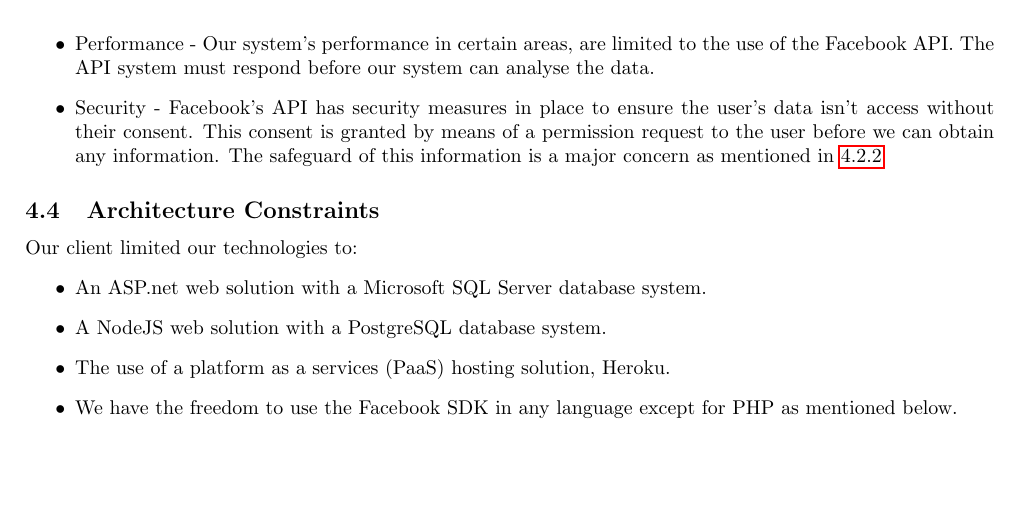
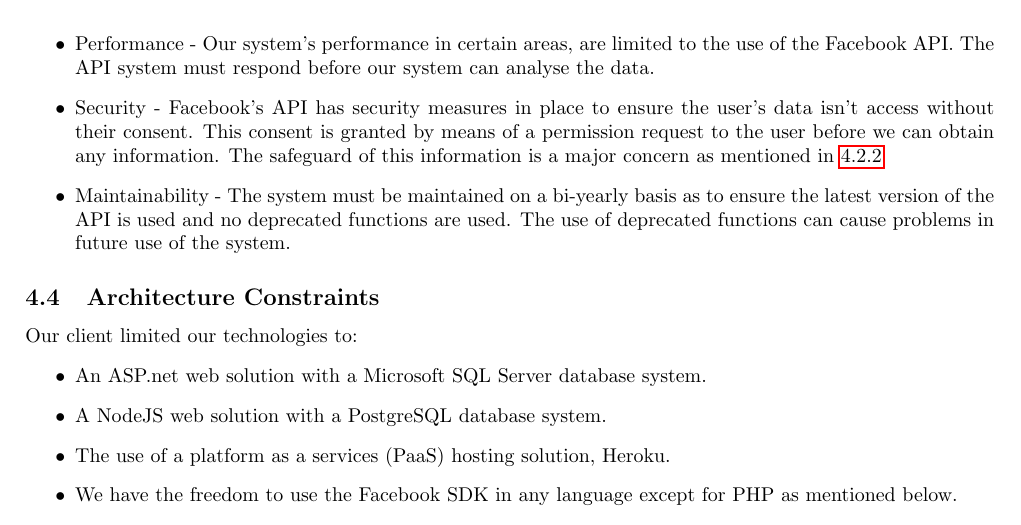
Before and after one commit to quintonweenink/ValknutSolutions, a LaTeX document (Documentation/FunctionalRequirements/functionalRequirements.tex): part of page 8 of 8, cut so that both start at the same text, the shorter picture padded with empty space. Compiled offline with pdfLaTeX.

Commit message:
Added maintainability to Integration quality requirements

```diff
--- a/Documentation/FunctionalRequirements/functionalRequirements.tex
+++ b/Documentation/FunctionalRequirements/functionalRequirements.tex
@@ -281,7 +281,7 @@ The system will primarily be web-based. A user visiting the website will request
 			\item Auditability - The use of the Facebook developer application ID allows for auditability as to the use of the Facebook API in our system. The developer application ID allows Facebook to obtain information on the current use of their API with regards to our system.
 			\item Performance - Our system's performance in certain areas, are limited to the use of the Facebook API. The API system must respond before our system can analyse the data.
 			\item Security - Facebook's API has security measures in place to ensure the user's data isn't access without their consent. This consent is granted by means of a permission request to the user before we can obtain any information. The safeguard of this information is a major concern as mentioned in \ref{subsubsec:security}
-
+			\item Maintainability - The system must be maintained on a bi-yearly basis as to ensure the latest version of the API is used and no deprecated functions are used. The use of deprecated functions can cause problems in future use of the system.
 		\end{itemize}
 
 
```
